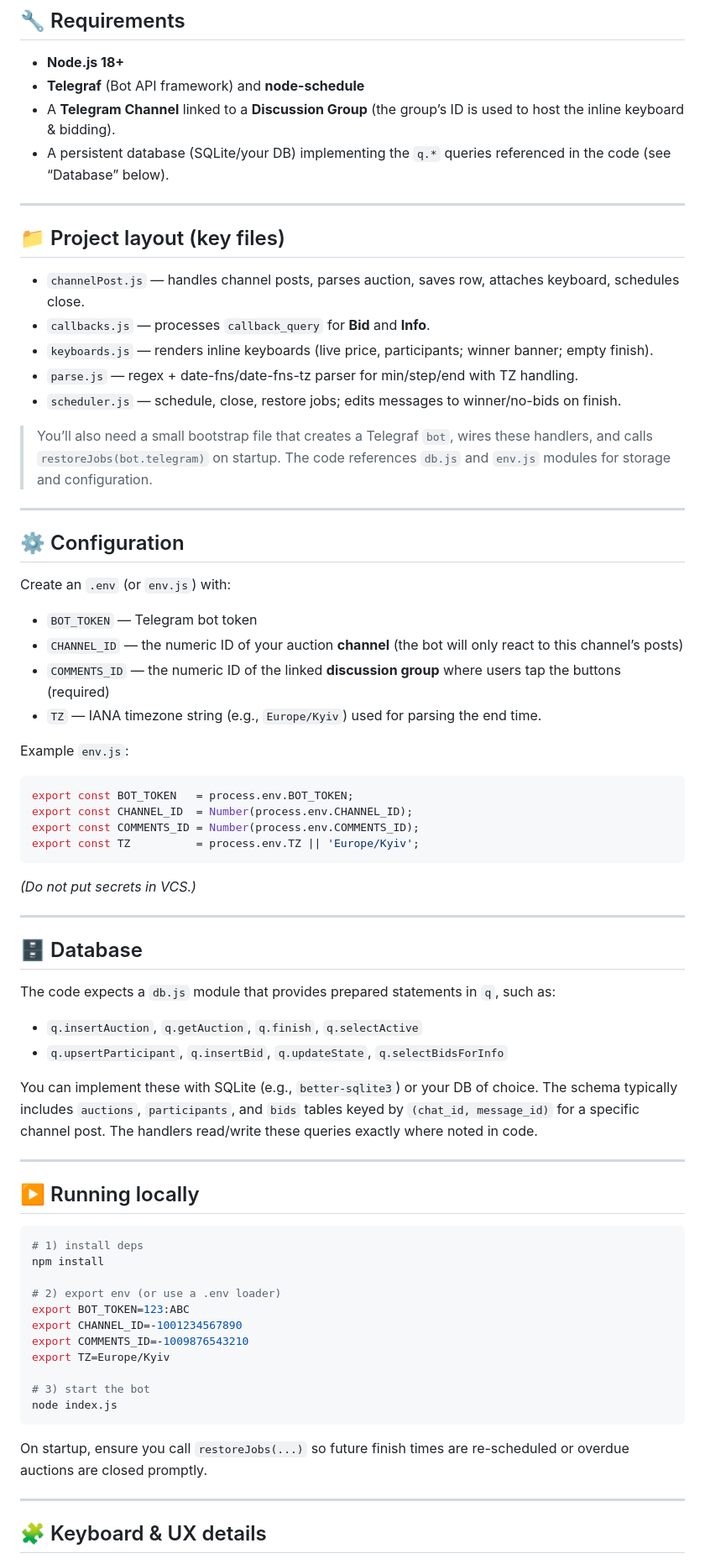
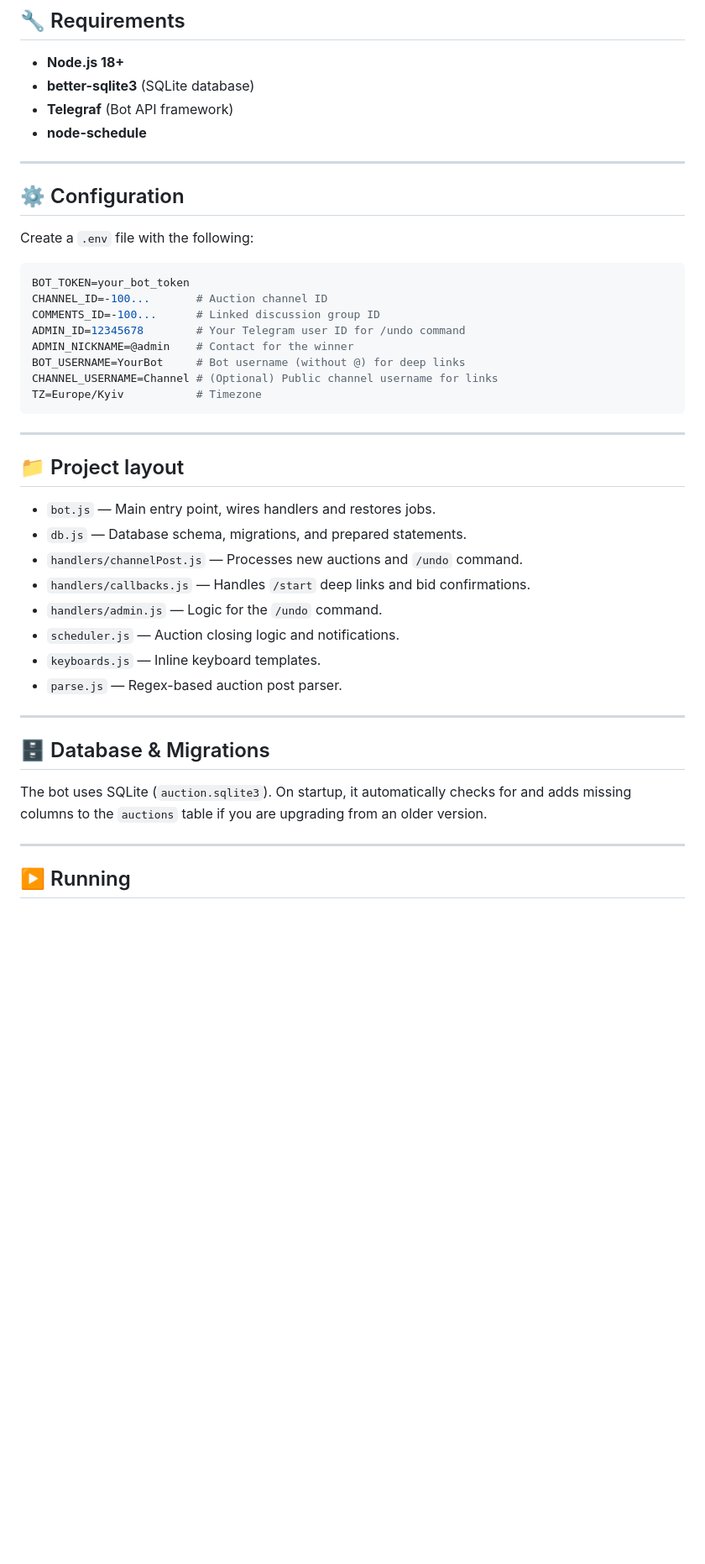
Before and after one commit to antoxa2584x/retro_auction_bot, a Markdown page: README.md, the part around one of its changes. Shown at 84% size. GitHub-like rendering; blank space fills up the shorter version.

````diff
--- a/README.md
+++ b/README.md
@@ -46,76 +49,47 @@ The parser reads:
 ## 🔧 Requirements
 
 * **Node.js 18+**
-* **Telegraf** (Bot API framework) and **node-schedule**
-* A **Telegram Channel** linked to a **Discussion Group** (the group’s ID is used to host the inline keyboard & bidding).
-* A persistent database (SQLite/your DB) implementing the `q.*` queries referenced in the code (see “Database” below).
-
----
-
-## 📁 Project layout (key files)
-
-* `channelPost.js` — handles channel posts, parses auction, saves row, attaches keyboard, schedules close.
-* `callbacks.js` — processes `callback_query` for **Bid** and **Info**.
-* `keyboards.js` — renders inline keyboards (live price, participants; winner banner; empty finish).
-* `parse.js` — regex + date-fns/date-fns-tz parser for min/step/end with TZ handling.
-* `scheduler.js` — schedule, close, restore jobs; edits messages to winner/no-bids on finish.
-
-> You’ll also need a small bootstrap file that creates a Telegraf `bot`, wires these handlers, and calls `restoreJobs(bot.telegram)` on startup. The code references `db.js` and `env.js` modules for storage and configuration.
+* **better-sqlite3** (SQLite database)
+* **Telegraf** (Bot API framework)
+* **node-schedule**
 
 ---
 
 ## ⚙️ Configuration
 
-Create an `.env` (or `env.js`) with:
+Create a `.env` file with the following:
 
-* `BOT_TOKEN` — Telegram bot token
-* `CHANNEL_ID` — the numeric ID of your auction **channel** (the bot will only react to this channel’s posts)
-* `COMMENTS_ID` — the numeric ID of the linked **discussion group** where users tap the buttons (required)
-* `TZ` — IANA timezone string (e.g., `Europe/Kyiv`) used for parsing the end time.
-
-Example `env.js`:
-
-```js
-export const BOT_TOKEN   = process.env.BOT_TOKEN;
-export const CHANNEL_ID  = Number(process.env.CHANNEL_ID);
-export const COMMENTS_ID = Number(process.env.COMMENTS_ID);
-export const TZ          = process.env.TZ || 'Europe/Kyiv';
+```env
+BOT_TOKEN=your_bot_token
+CHANNEL_ID=-100...       # Auction channel ID
+COMMENTS_ID=-100...      # Linked discussion group ID
+ADMIN_ID=12345678        # Your Telegram user ID for /undo command
+ADMIN_NICKNAME=@admin    # Contact for the winner
+BOT_USERNAME=YourBot     # Bot username (without @) for deep links
+CHANNEL_USERNAME=Channel # (Optional) Public channel username for links
+TZ=Europe/Kyiv           # Timezone
 ```
-
-*(Do not put secrets in VCS.)*
 
 ---
 
-## 🗄️ Database
+## 📁 Project layout
 
-The code expects a `db.js` module that provides prepared statements in `q`, such as:
-
-* `q.insertAuction`, `q.getAuction`, `q.finish`, `q.selectActive`
-* `q.upsertParticipant`, `q.insertBid`, `q.updateState`, `q.selectBidsForInfo`
-
-You can implement these with SQLite (e.g., `better-sqlite3`) or your DB of choice. The schema typically includes `auctions`, `participants`, and `bids` tables keyed by `(chat_id, message_id)` for a specific channel post. The handlers read/write these queries exactly where noted in code.
+* `bot.js` — Main entry point, wires handlers and restores jobs.
+* `db.js` — Database schema, migrations, and prepared statements.
+* `handlers/channelPost.js` — Processes new auctions and `/undo` command.
+* `handlers/callbacks.js` — Handles `/start` deep links and bid confirmations.
+* `handlers/admin.js` — Logic for the `/undo` command.
+* `scheduler.js` — Auction closing logic and notifications.
+* `keyboards.js` — Inline keyboard templates.
+* `parse.js` — Regex-based auction post parser.
 
 ---
 
-## ▶️ Running locally
+## 🗄️ Database & Migrations
 
-```bash
-# 1) install deps
-npm install
-
-# 2) export env (or use a .env loader)
-export BOT_TOKEN=123:ABC
-export CHANNEL_ID=-1001234567890
-export COMMENTS_ID=-1009876543210
-export TZ=Europe/Kyiv
-
-# 3) start the bot
-node index.js
-```
-
-On startup, ensure you call `restoreJobs(...)` so future finish times are re-scheduled or overdue auctions are closed promptly.
+The bot uses SQLite (`auction.sqlite3`). On startup, it automatically checks for and adds missing columns to the `auctions` table if you are upgrading from an older version.
 
 ---
 
-## 🧩 Keyboard & UX details
+## ▶️ Running
 
````
Also changed, not shown: other parts of README.md (+22 -64 lines).
